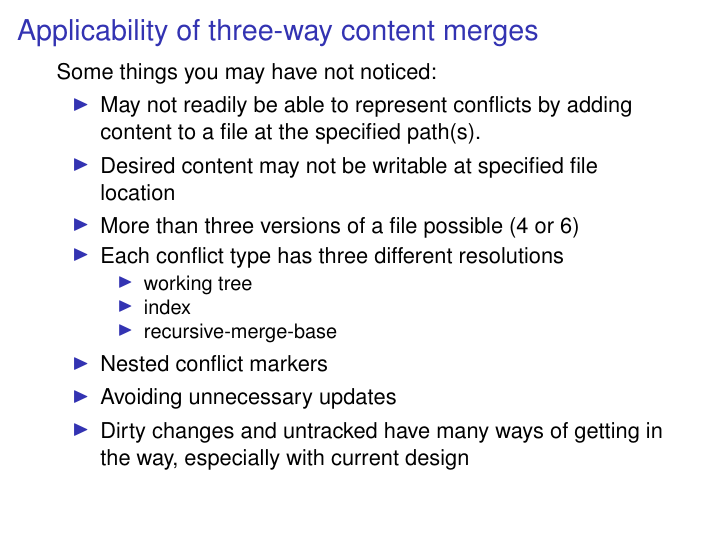
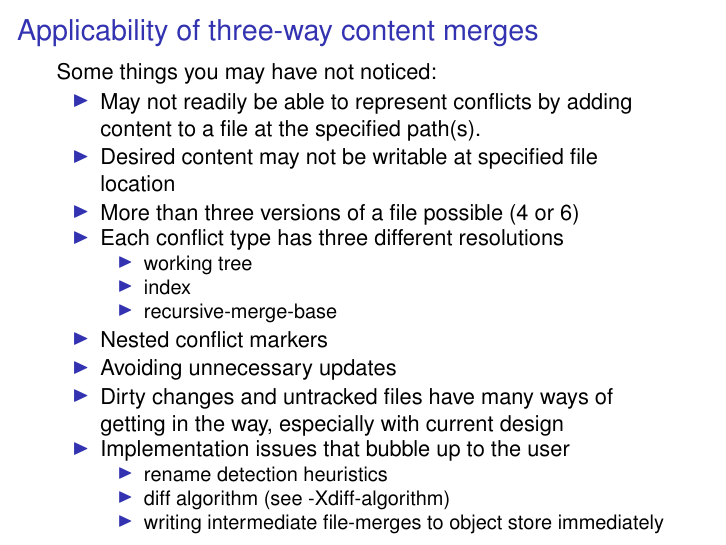
Before and after one commit to newren/how-merge-works, LaTeX slides (how-merge-works.tex): page 114 of 115 before the commit and page 118 of 119 after it. Compiled offline with pdfLaTeX.

Commit message:
More details on subtle assumptions

```diff
--- a/how-merge-works.tex
+++ b/how-merge-works.tex
@@ -799,8 +799,14 @@
     \end{itemize}
     \item Nested conflict markers
     \item Avoiding unnecessary updates
-    \item Dirty changes and untracked have many ways of getting in the way,
-          especially with current design
+    \item Dirty changes and untracked files have many ways of getting
+          in the way, especially with current design
+    \item Implementation issues that bubble up to the user
+    \begin{itemize}
+      \item rename detection heuristics
+      \item diff algorithm (see -Xdiff-algorithm)
+      \item writing intermediate file-merges to object store immediately
+    \end{itemize}
   \end{itemize}
 
 \end{frame}
```
